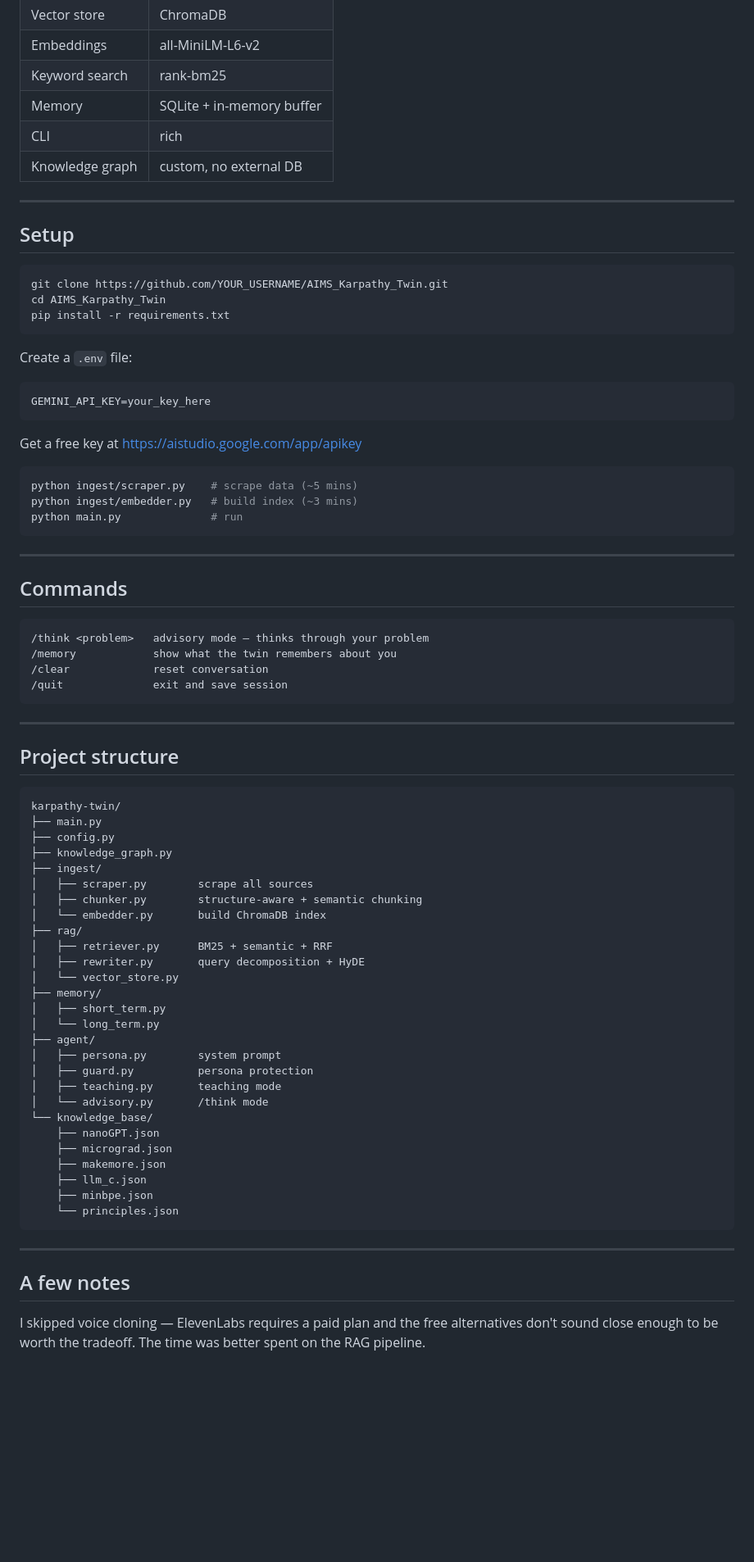
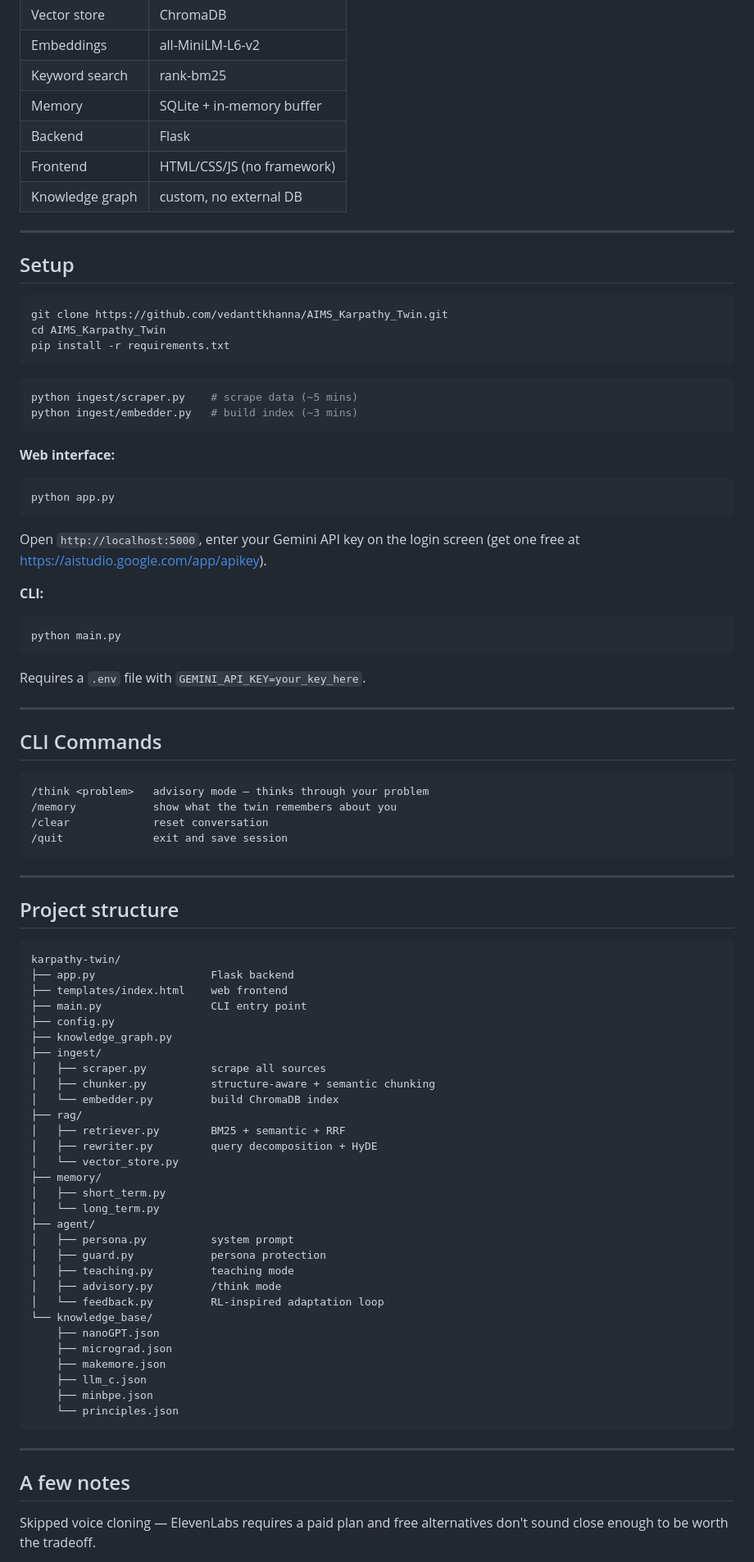
Before and after one commit to vedanttkhanna/AIMS_Karpathy_Twin, a Markdown page: README.md, the part around one of its changes. Shown at 82% size. Rendered like a GitHub page; blank space fills up the shorter version.

````diff
--- a/README.md
+++ b/README.md
@@ -88,7 +90,8 @@ About 19 documents, ~2100 chunks after chunking.
 | Embeddings | all-MiniLM-L6-v2 |
 | Keyword search | rank-bm25 |
 | Memory | SQLite + in-memory buffer |
-| CLI | rich |
+| Backend | Flask |
+| Frontend | HTML/CSS/JS (no framework) |
 | Knowledge graph | custom, no external DB |
 
 ---
@@ -96,26 +99,31 @@ About 19 documents, ~2100 chunks after chunking.
 ## Setup
 
 ```bash
-git clone https://github.com/YOUR_USERNAME/AIMS_Karpathy_Twin.git
+git clone https://github.com/vedanttkhanna/AIMS_Karpathy_Twin.git
 cd AIMS_Karpathy_Twin
 pip install -r requirements.txt
 ```
 
-Create a `.env` file:
-```
-GEMINI_API_KEY=your_key_here
-```
-Get a free key at https://aistudio.google.com/app/apikey
-
 ```bash
 python ingest/scraper.py    # scrape data (~5 mins)
 python ingest/embedder.py   # build index (~3 mins)
-python main.py              # run
 ```
+
+**Web interface:**
+```bash
+python app.py
+```
+Open `http://localhost:5000`, enter your Gemini API key on the login screen (get one free at https://aistudio.google.com/app/apikey).
+
+**CLI:**
+```bash
+python main.py
+```
+Requires a `.env` file with `GEMINI_API_KEY=your_key_here`.
 
 ---
 
-## Commands
+## CLI Commands
 
 ```
 /think <problem>   advisory mode — thinks through your problem
@@ -130,25 +138,28 @@ python main.py              # run
 
 ```
 karpathy-twin/
-├── main.py
+├── app.py                  Flask backend
+├── templates/index.html    web frontend
+├── main.py                 CLI entry point
 ├── config.py
 ├── knowledge_graph.py
 ├── ingest/
-│   ├── scraper.py        scrape all sources
-│   ├── chunker.py        structure-aware + semantic chunking
-│   └── embedder.py       build ChromaDB index
+│   ├── scraper.py          scrape all sources
+│   ├── chunker.py          structure-aware + semantic chunking
+│   └── embedder.py         build ChromaDB index
 ├── rag/
-│   ├── retriever.py      BM25 + semantic + RRF
-│   ├── rewriter.py       query decomposition + HyDE
+│   ├── retriever.py        BM25 + semantic + RRF
+│   ├── rewriter.py         query decomposition + HyDE
 │   └── vector_store.py
 ├── memory/
 │   ├── short_term.py
 │   └── long_term.py
 ├── agent/
-│   ├── persona.py        system prompt
-│   ├── guard.py          persona protection
-│   ├── teaching.py       teaching mode
-│   └── advisory.py       /think mode
+│   ├── persona.py          system prompt
+│   ├── guard.py            persona protection
+│   ├── teaching.py         teaching mode
+│   ├── advisory.py         /think mode
+│   └── feedback.py         RL-inspired adaptation loop
 └── knowledge_base/
     ├── nanoGPT.json
     ├── micrograd.json
@@ -162,5 +173,5 @@ karpathy-twin/
 
 ## A few notes
 
-I skipped voice cloning — ElevenLabs requires a paid plan and the free alternatives don't sound close enough to be worth the tradeoff. The time was better spent on the RAG pipeline.
+Skipped voice cloning — ElevenLabs requires a paid plan and free alternatives don't sound close enough to be worth the tradeoff.
 
````
Also changed, not shown: other parts of README.md (+24 -22 lines).
